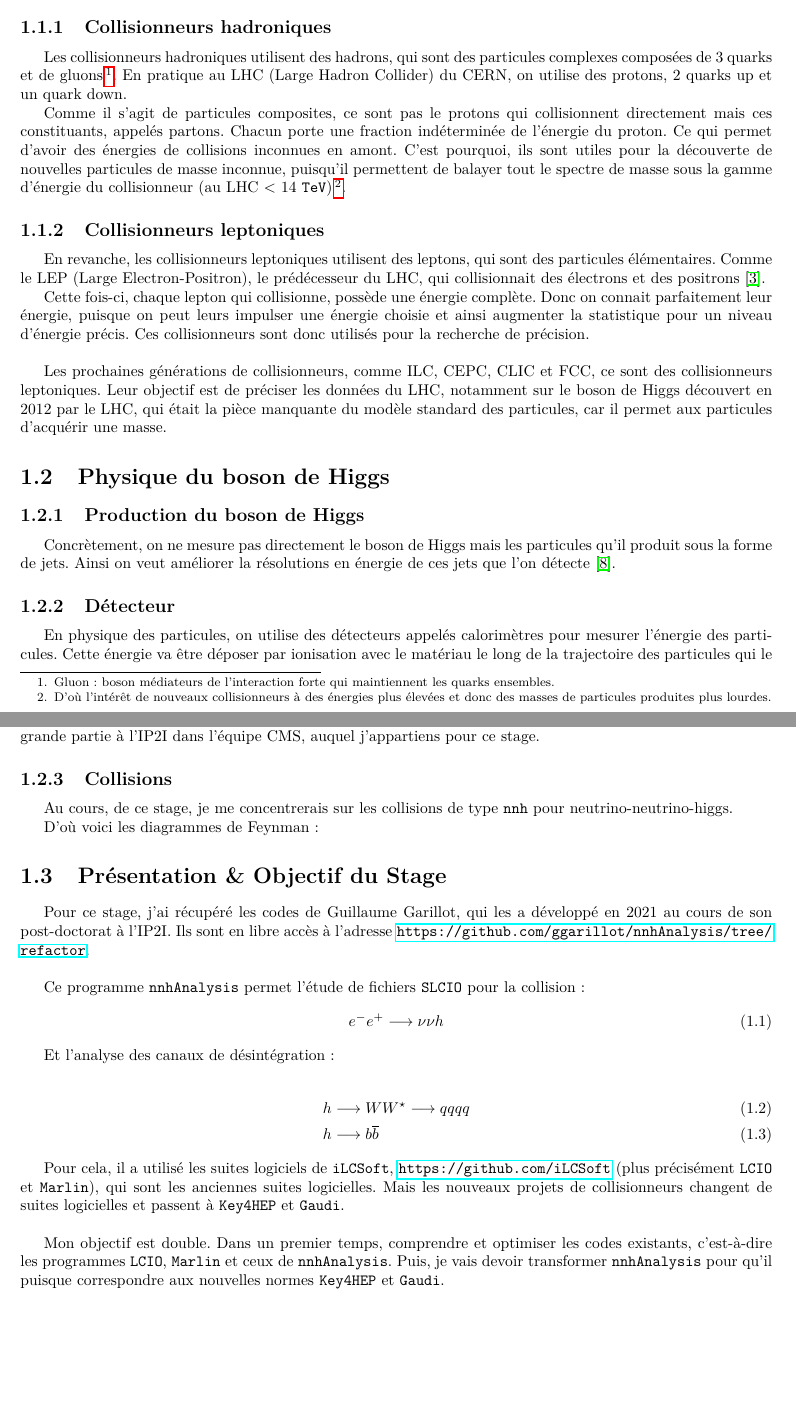
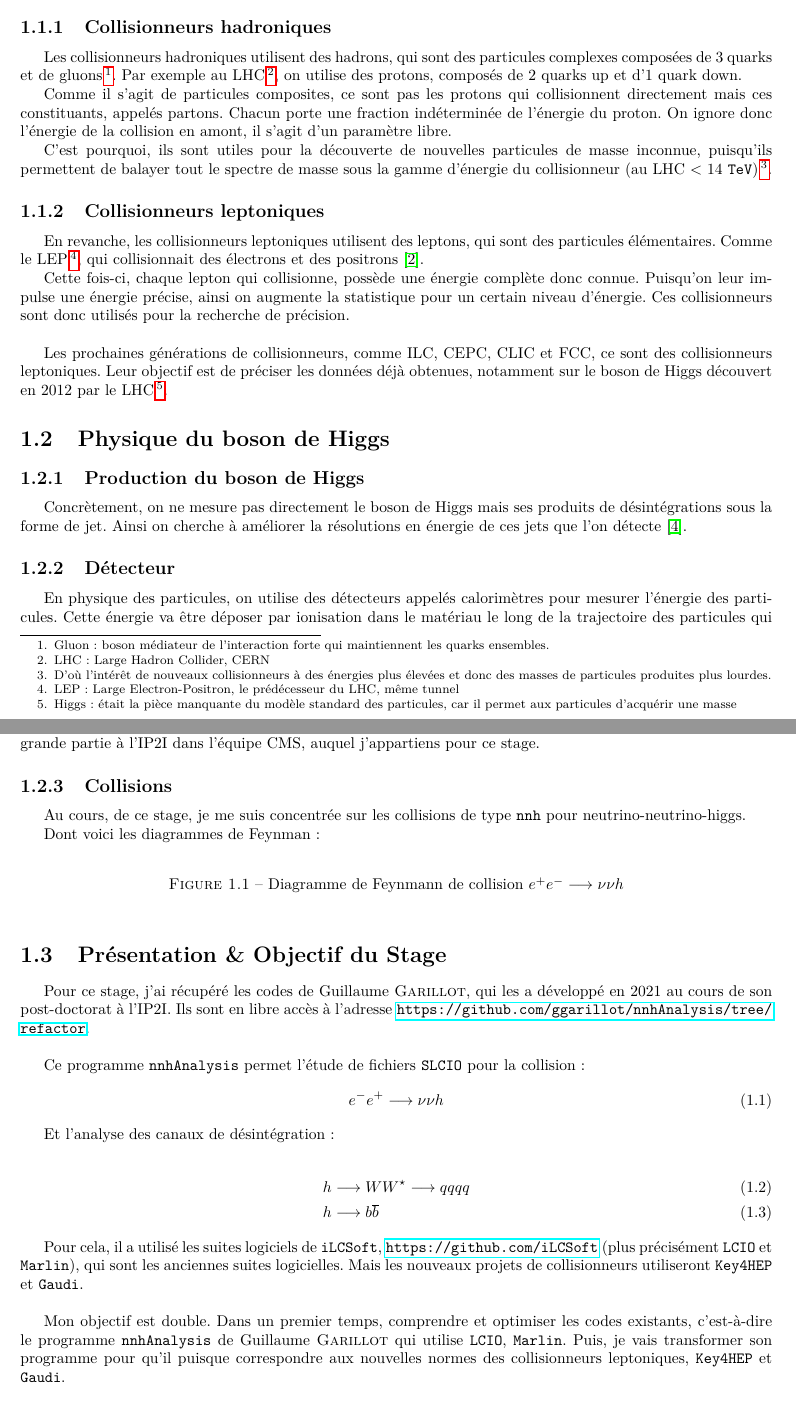
Before and after one commit to alexhxia/nnhAnalysis, a LaTeX document (LaTeX/Rapport/Hocine.tex, which reads LaTeX/Rapport/Introduction.tex): two parts of pages 5 and 6 of 20, joined at a grey line, cut so that both start at the same text. Compiled offline with pdfLaTeX.

Commit message:
introduction

```diff
--- a/LaTeX/Rapport/Introduction.tex
+++ b/LaTeX/Rapport/Introduction.tex
@@ -12,58 +12,62 @@ On distingue 2 familles de collisionneurs en fonction des particules qui sont ut
 \subsection{Collisionneurs hadroniques}
 
 Les collisionneurs hadroniques utilisent des hadrons, qui sont des
-particules complexes composées de 3 quarks et de gluons\footnote{Gluon : boson médiateurs de l'interaction forte qui maintiennent les quarks ensembles.}.
-En pratique au LHC (Large Hadron Collider) du CERN, on utilise des protons, 2 quarks up et un quark down.
+particules complexes composées de 3 quarks et de gluons\footnote{Gluon : boson médiateur de l'interaction forte qui maintiennent les quarks ensembles.}.
+Par exemple au LHC\footnote{LHC : Large Hadron Collider, CERN}, on utilise des protons, composés de 2 quarks up et d'1 quark down.
 
-Comme il s'agit de particules composites, ce sont pas le protons qui collisionnent directement mais ces constituants, appelés partons. Chacun porte une fraction indéterminée de l'énergie du proton.
-Ce qui permet d'avoir des énergies de collisions inconnues en amont.
-C'est pourquoi, ils sont utiles pour la découverte de nouvelles particules de masse inconnue, puisqu'il permettent de balayer tout le spectre de masse sous la gamme d'énergie du collisionneur (au LHC < 14 \TeV)\footnote{D'où l'intérêt de nouveaux collisionneurs à des énergies plus élevées et donc des masses de particules produites plus lourdes.}.
+Comme il s'agit de particules composites, ce sont pas les protons qui collisionnent directement mais ces constituants, appelés partons.
+Chacun porte une fraction indéterminée de l'énergie du proton.
+On ignore donc l'énergie de la collision en amont, il s'agit d'un paramètre libre.
+
+C'est pourquoi, ils sont utiles pour la découverte de nouvelles particules de masse inconnue, puisqu'ils permettent de balayer tout le spectre de masse sous la gamme d'énergie du collisionneur (au LHC < 14 \TeV)\footnote{D'où l'intérêt de nouveaux collisionneurs à des énergies plus élevées et donc des masses de particules produites plus lourdes.}.
 
 \subsection{Collisionneurs leptoniques}
 
-En revanche, les collisionneurs leptoniques utilisent des leptons, qui sont des particules élémentaires. Comme le LEP (Large Electron-Positron), le prédécesseur du LHC, qui collisionnait des électrons et des positrons \cite{cern:lep}.
+En revanche, les collisionneurs leptoniques utilisent des leptons, qui sont des particules élémentaires.
+Comme le LEP\footnote{LEP : Large Electron-Positron, le prédécesseur du LHC, même tunnel}, qui collisionnait des électrons et des positrons \cite{cern:lep}.
 
-Cette fois-ci, chaque lepton qui collisionne, possède une énergie complète. Donc on connait parfaitement leur énergie, puisque on peut leurs impulser une énergie choisie et ainsi augmenter la statistique pour un niveau d'énergie précis.
+Cette fois-ci, chaque lepton qui collisionne, possède une énergie complète donc connue.
+Puisqu'on leur impulse une énergie précise, ainsi on augmente la statistique pour un certain niveau d'énergie.
 Ces collisionneurs sont donc utilisés pour la recherche de précision.\\
 
-
 Les prochaines générations de collisionneurs, comme ILC, CEPC, CLIC et FCC, ce sont des collisionneurs leptoniques.
-Leur objectif est de préciser les données du LHC, notamment sur le boson de Higgs découvert en 2012 par le LHC, qui était la pièce manquante du modèle standard des particules, car il permet aux particules d'acquérir une masse.
+Leur objectif est de préciser les données déjà obtenues, notamment sur le boson de Higgs découvert en 2012 par le LHC\footnote{Higgs : était la pièce manquante du modèle standard des particules, car il permet aux particules d'acquérir une masse}.
 
 \section{Physique du boson de Higgs}
 
 \subsection{Production du boson de Higgs}
 
-Concrètement, on ne mesure pas directement le boson de Higgs mais les particules qu'il produit sous la forme de jets.
-Ainsi on veut améliorer la résolutions en énergie de ces jets que l'on détecte \cite{liu:tel-03405418}.
+Concrètement, on ne mesure pas directement le boson de Higgs mais ses produits de désintégrations sous la forme de jet.
+Ainsi on cherche à améliorer la résolutions en énergie de ces jets que l'on détecte \cite{liu:tel-03405418}.
 
 \subsection{Détecteur}
 
 En physique des particules, on utilise des détecteurs appelés calorimètres pour mesurer l'énergie des particules.
-Cette énergie va être déposer par ionisation avec le matériau le long de la trajectoire des particules qui le traverse.
+Cette énergie va être déposer par ionisation dans le matériau le long de la trajectoire des particules qui le traverse.
 Il faut donc des algorithmes de reconstruction pour déduire les énergies, les types de particules et les trajectoires.
 
 Pour cela, on utilise des calorimètres à grande granularité qui permet une très bonne performance des Algorithmes de Flux de Particules (PFA) \cite{liu:tel-03405418}. \\
 
-C'est dans ce cadre que la collaboration internationale CALICE, à développer le premier prototype de la famille de calorimètre granulaire SDHCAL, pour Semi-Digital Hadronic CALorimeter, qui a été développer en grande partie à l'IP2I dans l'équipe CMS, auquel j'appartiens pour ce stage.
+C'est dans ce cadre que la collaboration internationale CALICE, à développer le premier prototype de la famille de calorimètre granulaire SDHCAL, pour Semi-Digital Hadronic CALorimeter, qui a été développé en grande partie à l'IP2I dans l'équipe CMS, auquel j'appartiens pour ce stage.
 
 \subsection{Collisions}
 
-Au cours, de ce stage, je me concentrerais sur les collisions de type \texttt{nnh} pour neutrino-neutrino-higgs.
+Au cours, de ce stage, je me suis concentrée sur les collisions de type \texttt{nnh} pour neutrino-neutrino-higgs.
 
-D'où voici les diagrammes de Feynman :
+Dont voici les diagrammes de Feynman :
 
-\begin{figure}
+\begin{figure}[h!]
 	\centering
 	\begin{tikzpicture}
 
 	\end{tikzpicture}
-	\label{feynmann}
+	\caption{Diagramme de Feynmann de collision $ e^{+} e^{-} \longrightarrow \nu \nu h $}
+	\label{Feynman}
 \end{figure}
 
 \section{Présentation \& Objectif du Stage}
 
-Pour ce stage, j'ai récupéré les codes de Guillaume Garillot, qui les a développé en 2021 au cours de son post-doctorat à l'IP2I.
+Pour ce stage, j'ai récupéré les codes de Guillaume \textsc{Garillot}, qui les a développé en 2021 au cours de son post-doctorat à l'IP2I.
 Ils sont en libre accès à l'adresse \url{https://github.com/ggarillot/nnhAnalysis/tree/refactor}.\\
 
 Ce programme \nnhAnalysis permet l'étude de fichiers \SLCIO pour la collision :
@@ -79,6 +83,7 @@ Et l'analyse des canaux de désintégration :
 \end{align}
 
 Pour cela, il a utilisé les suites logiciels de \iLCSoft, \url{https://github.com/iLCSoft} (plus précisément \LCIO et \Marlin), qui sont les anciennes suites logicielles.
-Mais les nouveaux projets de collisionneurs changent de suites logicielles et passent à \texttt{Key4HEP} et \Gaudi.\\
+Mais les nouveaux projets de collisionneurs utiliseront \texttt{Key4HEP} et \Gaudi.\\
 
-Mon objectif est double. Dans un premier temps, comprendre et optimiser les codes existants, \cad les programmes \LCIO, \Marlin et ceux de \nnhAnalysis. Puis, je vais devoir transformer \nnhAnalysis pour qu'il puisque correspondre aux nouvelles normes \texttt{Key4HEP} et \Gaudi.
+Mon objectif est double. Dans un premier temps, comprendre et optimiser les codes existants, \cad le programme \nnhAnalysis de Guillaume \textsc{Garillot} qui utilise \LCIO, \Marlin.
+Puis, je vais transformer son programme pour qu'il puisque correspondre aux nouvelles normes des collisionneurs leptoniques, \texttt{Key4HEP} et \Gaudi.
```
Also changed, not shown: LaTeX/Rapport/Hocine.tex (+1 -5 lines), LaTeX/Rapport/start.tex (+1 -1 lines), LaTeX/Rapport/Hocine.pdf, LaTeX/Rapport/main.pdf (deleted), LaTeX/Rapport/Introduction.tex (4 more changed lines), 1 other file.
